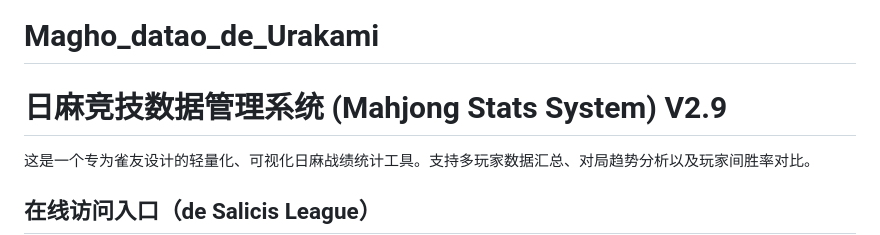
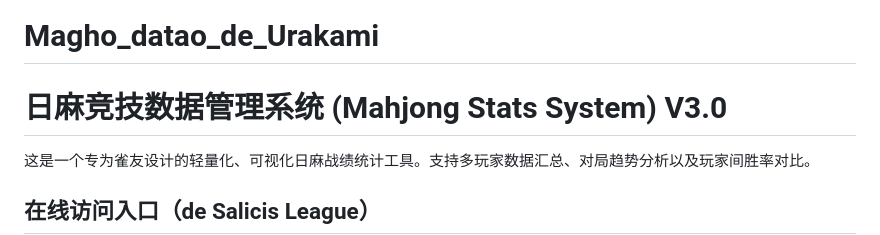
Before and after one commit to Urakamikawa/Magho_datao_de_Urakami, a Markdown page: README.md, the part around the change. GitHub-like rendering.

```diff
--- a/README.md
+++ b/README.md
@@ -1,5 +1,5 @@
 # Magho_datao_de_Urakami
-# 日麻竞技数据管理系统 (Mahjong Stats System) V2.9
+# 日麻竞技数据管理系统 (Mahjong Stats System) V3.0
 
 这是一个专为雀友设计的轻量化、可视化日麻战绩统计工具。支持多玩家数据汇总、对局趋势分析以及玩家间胜率对比。
 
```
